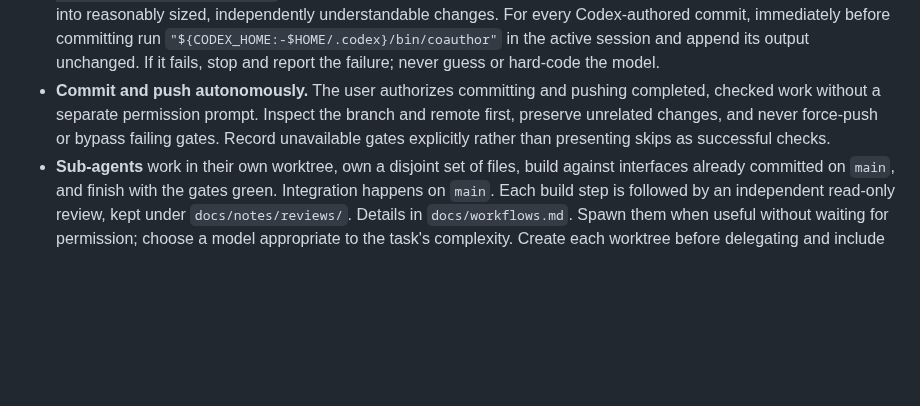
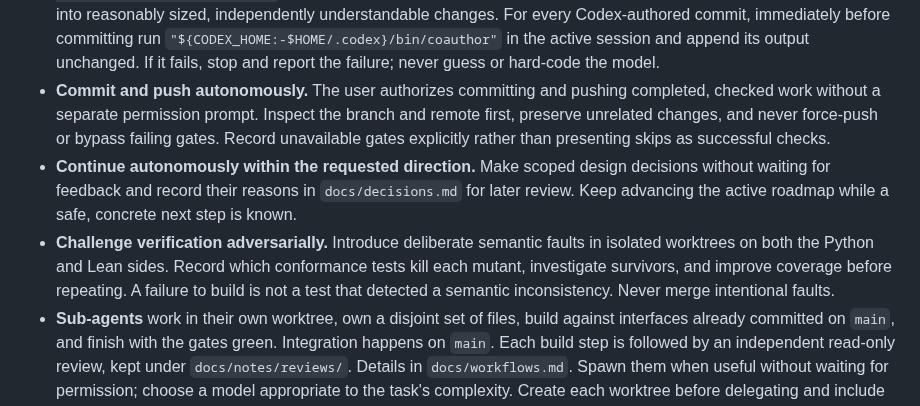
Before and after one commit to qobilidop/p4blo, a Markdown page: AGENTS.md, the part around the change. Drawn GitHub-style; blank space fills up the shorter version.

```diff
--- a/AGENTS.md
+++ b/AGENTS.md
@@ -88,6 +88,15 @@ full gates table, every pin, and the procedure for each kind of change.
   Inspect the branch and remote first, preserve unrelated changes, and
   never force-push or bypass failing gates. Record unavailable gates
   explicitly rather than presenting skips as successful checks.
+- **Continue autonomously within the requested direction.** Make scoped
+  design decisions without waiting for feedback and record their reasons
+  in `docs/decisions.md` for later review. Keep advancing the active
+  roadmap while a safe, concrete next step is known.
+- **Challenge verification adversarially.** Introduce deliberate semantic
+  faults in isolated worktrees on both the Python and Lean sides. Record
+  which conformance tests kill each mutant, investigate survivors, and
+  improve coverage before repeating. A failure to build is not a test
+  that detected a semantic inconsistency. Never merge intentional faults.
 - **Sub-agents** work in their own worktree, own a disjoint set of
   files, build against interfaces already committed on `main`, and
   finish with the gates green. Integration happens on `main`. Each
```
Also changed, not shown: docs/verification.md (+12 -0 lines).
